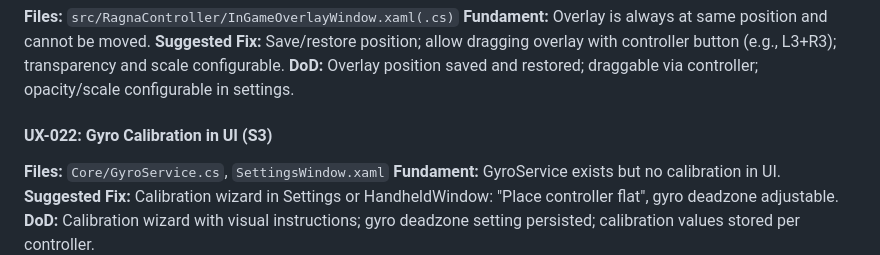
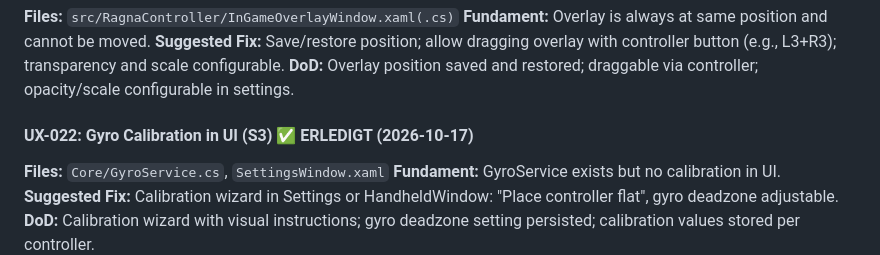
Before and after one commit to Patbeck85/RagnaControllerReloaded, a Markdown page: KANBAN.md, the part around the change. Drawn GitHub-style.

Commit message:
KANBAN.md: UX-022 marked ERLEDIGT

```diff
--- a/KANBAN.md
+++ b/KANBAN.md
@@ -1976,7 +1976,7 @@ Phase 14 (Steam Deck & Handheld Support) ist vollständig abgeschlossen ✅.
 **Suggested Fix:** Save/restore position; allow dragging overlay with controller button (e.g., L3+R3); transparency and scale configurable.
 **DoD:** Overlay position saved and restored; draggable via controller; opacity/scale configurable in settings.
 
-#### UX-022: Gyro Calibration in UI (S3)
+#### UX-022: Gyro Calibration in UI (S3) ✅ ERLEDIGT (2026-10-17)
 **Files:** `Core/GyroService.cs`, `SettingsWindow.xaml`
 **Fundament:** GyroService exists but no calibration in UI.
 **Suggested Fix:** Calibration wizard in Settings or HandheldWindow: "Place controller flat", gyro deadzone adjustable.
```
